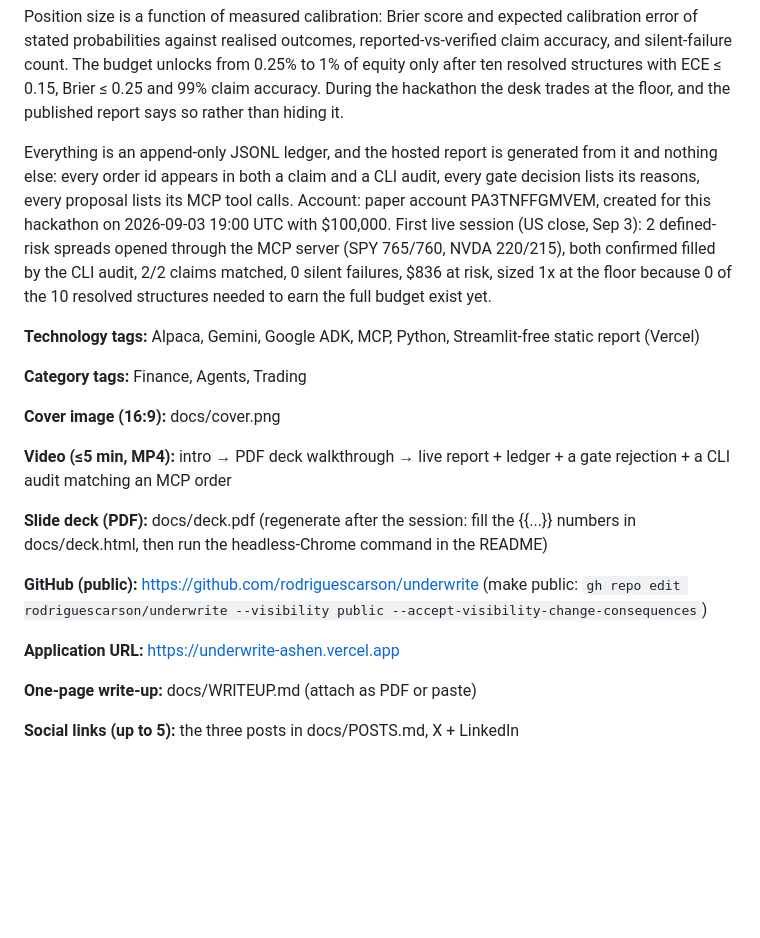
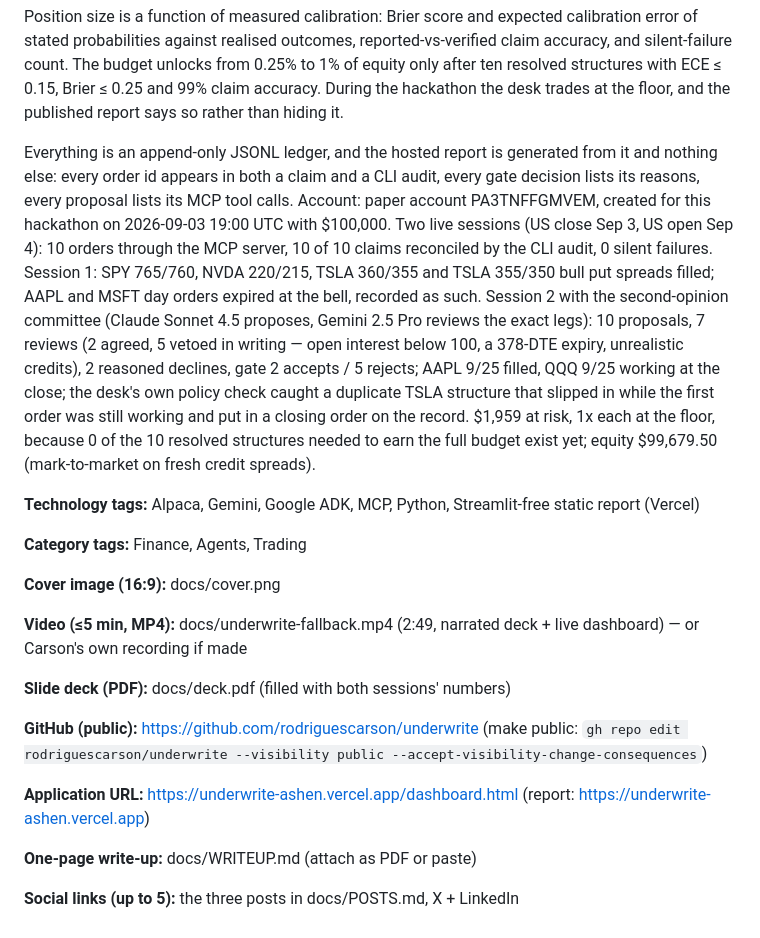
Before and after one commit to rodriguescarson/underwrite, a Markdown page: docs/LABLAB_PASTE.md, the part around the change. Rendered like a GitHub page; blank space fills up the shorter version.

Commit message:
paste pack: both sessions
Claude-Session: https://claude.ai/code/session_016ys3wvXtGi3J9ZrUzAPUua

```diff
--- a/docs/LABLAB_PASTE.md
+++ b/docs/LABLAB_PASTE.md
@@ -18,7 +18,7 @@ The executor places the multi-leg order through the MCP server's place_option_or
 
 Position size is a function of measured calibration: Brier score and expected calibration error of stated probabilities against realised outcomes, reported-vs-verified claim accuracy, and silent-failure count. The budget unlocks from 0.25% to 1% of equity only after ten resolved structures with ECE ≤ 0.15, Brier ≤ 0.25 and 99% claim accuracy. During the hackathon the desk trades at the floor, and the published report says so rather than hiding it.
 
-Everything is an append-only JSONL ledger, and the hosted report is generated from it and nothing else: every order id appears in both a claim and a CLI audit, every gate decision lists its reasons, every proposal lists its MCP tool calls. Account: paper account PA3TNFFGMVEM, created for this hackathon on 2026-09-03 19:00 UTC with $100,000. First live session (US close, Sep 3): 2 defined-risk spreads opened through the MCP server (SPY 765/760, NVDA 220/215), both confirmed filled by the CLI audit, 2/2 claims matched, 0 silent failures, $836 at risk, sized 1x at the floor because 0 of the 10 resolved structures needed to earn the full budget exist yet.
+Everything is an append-only JSONL ledger, and the hosted report is generated from it and nothing else: every order id appears in both a claim and a CLI audit, every gate decision lists its reasons, every proposal lists its MCP tool calls. Account: paper account PA3TNFFGMVEM, created for this hackathon on 2026-09-03 19:00 UTC with $100,000. Two live sessions (US close Sep 3, US open Sep 4): 10 orders through the MCP server, 10 of 10 claims reconciled by the CLI audit, 0 silent failures. Session 1: SPY 765/760, NVDA 220/215, TSLA 360/355 and TSLA 355/350 bull put spreads filled; AAPL and MSFT day orders expired at the bell, recorded as such. Session 2 with the second-opinion committee (Claude Sonnet 4.5 proposes, Gemini 2.5 Pro reviews the exact legs): 10 proposals, 7 reviews (2 agreed, 5 vetoed in writing — open interest below 100, a 378-DTE expiry, unrealistic credits), 2 reasoned declines, gate 2 accepts / 5 rejects; AAPL 9/25 filled, QQQ 9/25 working at the close; the desk's own policy check caught a duplicate TSLA structure that slipped in while the first order was still working and put in a closing order on the record. $1,959 at risk, 1x each at the floor, because 0 of the 10 resolved structures needed to earn the full budget exist yet; equity $99,679.50 (mark-to-market on fresh credit spreads).
 
 **Technology tags:** Alpaca, Gemini, Google ADK, MCP, Python, Streamlit-free static report (Vercel)
 
@@ -26,13 +26,13 @@ Everything is an append-only JSONL ledger, and the hosted report is generated fr
 
 **Cover image (16:9):** docs/cover.png
 
-**Video (≤5 min, MP4):** intro → PDF deck walkthrough → live report + ledger + a gate rejection + a CLI audit matching an MCP order
+**Video (≤5 min, MP4):** docs/underwrite-fallback.mp4 (2:49, narrated deck + live dashboard) — or Carson's own recording if made
 
-**Slide deck (PDF):** docs/deck.pdf (regenerate after the session: fill the {{...}} numbers in docs/deck.html, then run the headless-Chrome command in the README)
+**Slide deck (PDF):** docs/deck.pdf (filled with both sessions' numbers)
 
 **GitHub (public):** https://github.com/rodriguescarson/underwrite (make public: `gh repo edit rodriguescarson/underwrite --visibility public --accept-visibility-change-consequences`)
 
-**Application URL:** https://underwrite-ashen.vercel.app
+**Application URL:** https://underwrite-ashen.vercel.app/dashboard.html (report: https://underwrite-ashen.vercel.app)
 
 **One-page write-up:** docs/WRITEUP.md (attach as PDF or paste)
 
```
